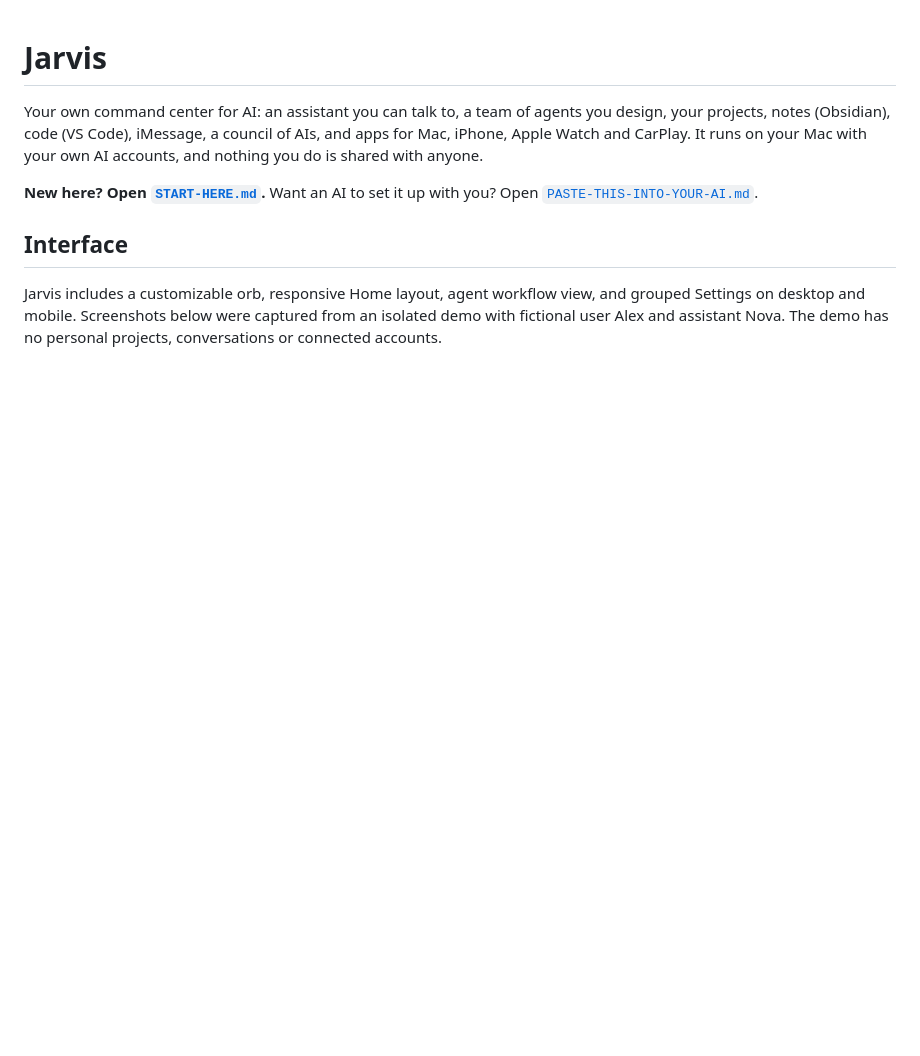
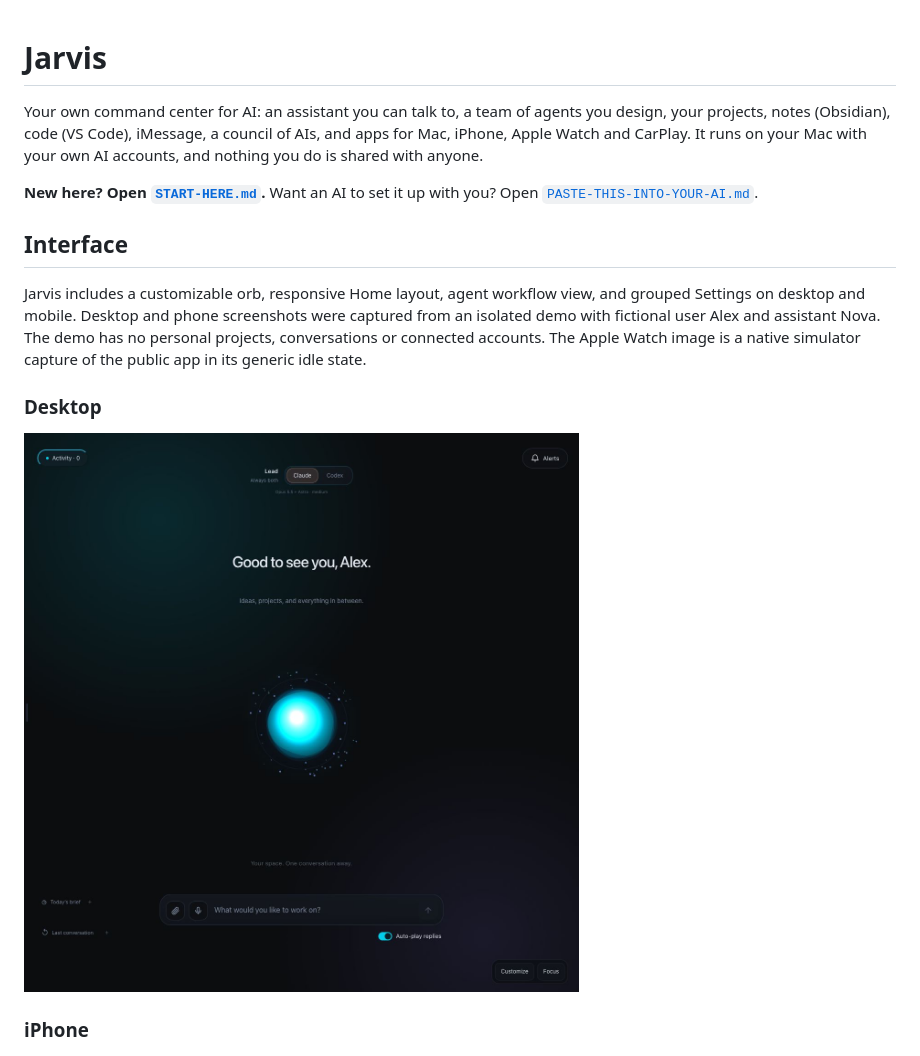
Before and after one commit to KimBel11/jarvis-starter, a Markdown page: README.md, the part around the change printed below. GitHub-like rendering; pictures changed too: docs/images/demo-desktop-home.png (added); blank space fills up the shorter version.

```diff
--- a/README.md
+++ b/README.md
@@ -7,7 +7,13 @@ Your own command center for AI: an assistant you can talk to, a team of agents y
 
 ## Interface
 
-Jarvis includes a customizable orb, responsive Home layout, agent workflow view, and grouped Settings on desktop and mobile. Screenshots below were captured from an isolated demo with fictional user Alex and assistant Nova. The demo has no personal projects, conversations or connected accounts.
+Jarvis includes a customizable orb, responsive Home layout, agent workflow view, and grouped Settings on desktop and mobile. Desktop and phone screenshots were captured from an isolated demo with fictional user Alex and assistant Nova. The demo has no personal projects, conversations or connected accounts. The Apple Watch image is a native simulator capture of the public app in its generic idle state.
+
+### Desktop
+
+![Desktop Home with fictional demo data](docs/images/demo-desktop-home.png)
+
+### iPhone
 
 <p><img src="docs/images/demo-mobile-home.png" alt="Fictional demo Home" width="250"> &nbsp; <img src="docs/images/demo-mobile-settings.png" alt="Fictional demo Settings" width="250"></p>
 
```
Also changed, not shown: other parts of README.md (+11 -1 lines), docs/images/carplay-design-preview.png (added), docs/images/demo-apple-watch.png (added), docs/images/demo-mobile-home.png, docs/images/demo-mobile-settings.png.
